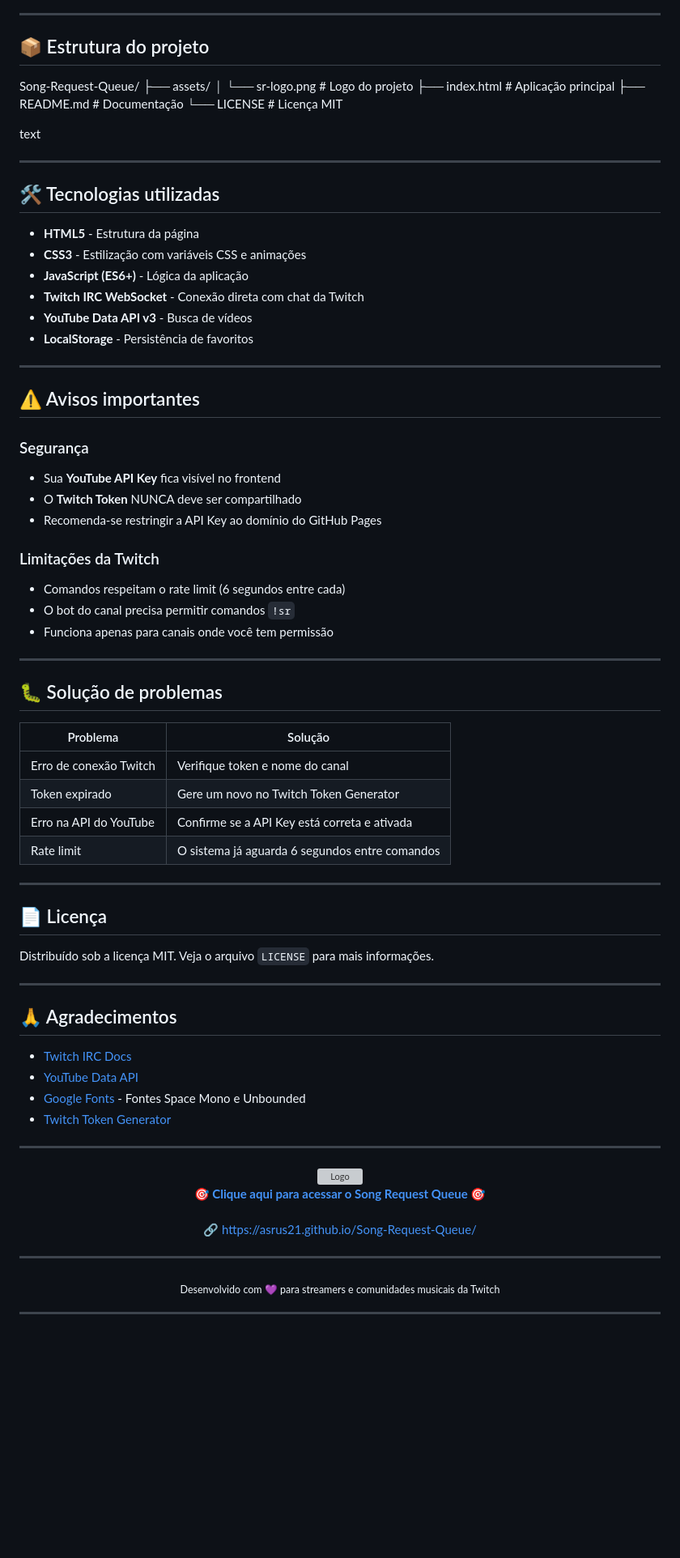
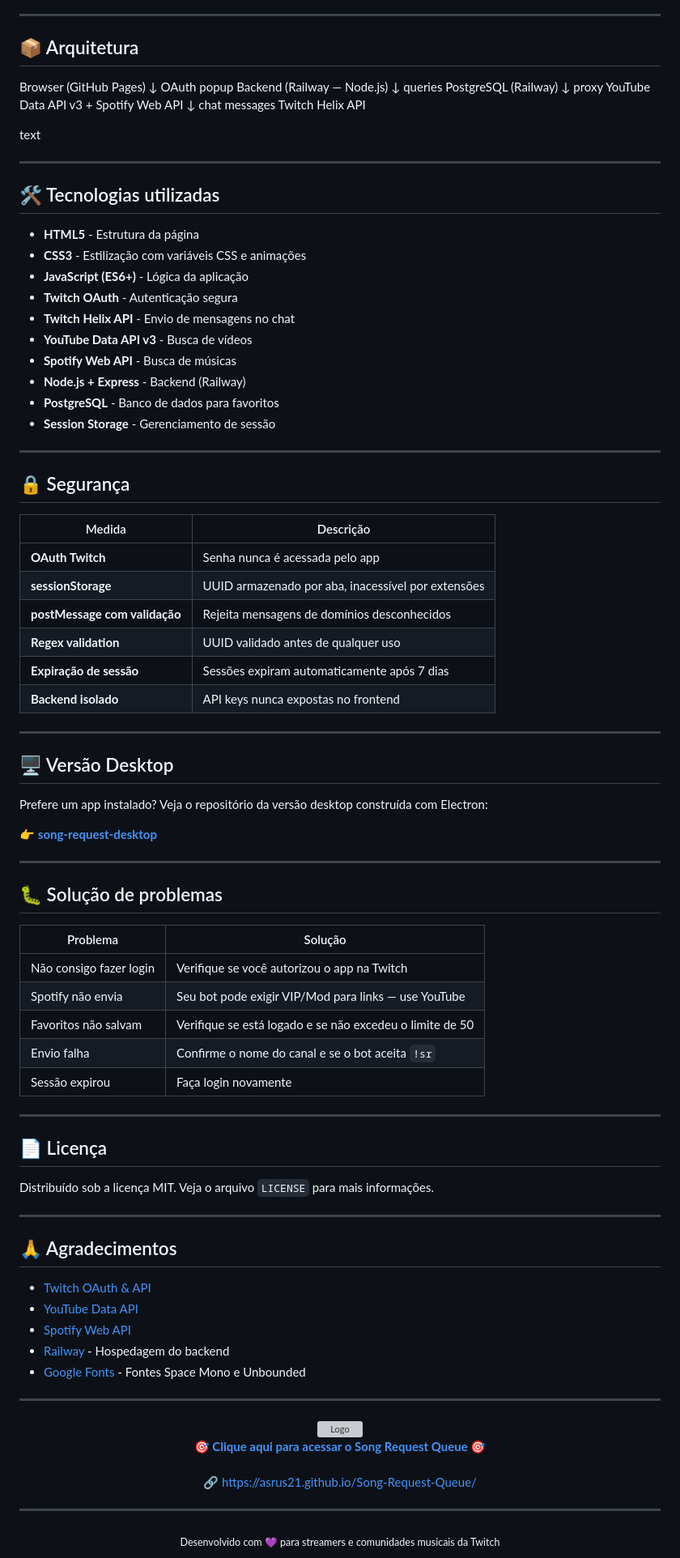
Before and after one commit to Asrus21/Song-Request-Queue, a Markdown page: README.md, the part around one of its changes. Shown at 81% size. Drawn GitHub-style; blank space fills up the shorter version; grey boxes are pictures that could not be loaded.

```diff
--- a/README.md
+++ b/README.md
@@ -98,13 +117,16 @@
 
 ---
 
-## 📦 Estrutura do projeto
-Song-Request-Queue/
-├── assets/
-│ └── sr-logo.png # Logo do projeto
-├── index.html # Aplicação principal
-├── README.md # Documentação
-└── LICENSE # Licença MIT
+## 📦 Arquitetura
+Browser (GitHub Pages)
+↓ OAuth popup
+Backend (Railway — Node.js)
+↓ queries
+PostgreSQL (Railway)
+↓ proxy
+YouTube Data API v3 + Spotify Web API
+↓ chat messages
+Twitch Helix API
 
 text
 
@@ -115,23 +137,34 @@ text
 - **HTML5** - Estrutura da página
 - **CSS3** - Estilização com variáveis CSS e animações
 - **JavaScript (ES6+)** - Lógica da aplicação
-- **Twitch IRC WebSocket** - Conexão direta com chat da Twitch
+- **Twitch OAuth** - Autenticação segura
+- **Twitch Helix API** - Envio de mensagens no chat
 - **YouTube Data API v3** - Busca de vídeos
-- **LocalStorage** - Persistência de favoritos
+- **Spotify Web API** - Busca de músicas
+- **Node.js + Express** - Backend (Railway)
+- **PostgreSQL** - Banco de dados para favoritos
+- **Session Storage** - Gerenciamento de sessão
 
 ---
 
-## ⚠️ Avisos importantes
+## 🔒 Segurança
 
-### Segurança
-- Sua **YouTube API Key** fica visível no frontend
-- O **Twitch Token** NUNCA deve ser compartilhado
-- Recomenda-se restringir a API Key ao domínio do GitHub Pages
+| Medida | Descrição |
+|--------|-----------|
+| **OAuth Twitch** | Senha nunca é acessada pelo app |
+| **sessionStorage** | UUID armazenado por aba, inacessível por extensões |
+| **postMessage com validação** | Rejeita mensagens de domínios desconhecidos |
+| **Regex validation** | UUID validado antes de qualquer uso |
+| **Expiração de sessão** | Sessões expiram automaticamente após 7 dias |
+| **Backend isolado** | API keys nunca expostas no frontend |
 
-### Limitações da Twitch
-- Comandos respeitam o rate limit (6 segundos entre cada)
-- O bot do canal precisa permitir comandos `!sr`
-- Funciona apenas para canais onde você tem permissão
+---
+
+## 🖥️ Versão Desktop
+
+Prefere um app instalado? Veja o repositório da versão desktop construída com Electron:
+
+👉 **[song-request-desktop](https://github.com/asrus21/song-request-desktop)**
 
 ---
 
@@ -139,10 +172,11 @@ text
 
 | Problema | Solução |
 |----------|---------|
-| Erro de conexão Twitch | Verifique token e nome do canal |
-| Token expirado | Gere um novo no Twitch Token Generator |
-| Erro na API do YouTube | Confirme se a API Key está correta e ativada |
-| Rate limit | O sistema já aguarda 6 segundos entre comandos |
+| Não consigo fazer login | Verifique se você autorizou o app na Twitch |
+| Spotify não envia | Seu bot pode exigir VIP/Mod para links — use YouTube |
+| Favoritos não salvam | Verifique se está logado e se não excedeu o limite de 50 |
+| Envio falha | Confirme o nome do canal e se o bot aceita `!sr` |
+| Sessão expirou | Faça login novamente |
 
 ---
 
@@ -154,10 +188,11 @@ Distribuído sob a licença MIT. Veja o arquivo `LICENSE` para mais informaçõe
 
 ## 🙏 Agradecimentos
 
-- [Twitch IRC Docs](https://dev.twitch.tv/docs/irc)
+- [Twitch OAuth & API](https://dev.twitch.tv/docs/api/)
 - [YouTube Data API](https://developers.google.com/youtube/v3)
+- [Spotify Web API](https://developer.spotify.com/)
+- [Railway](https://railway.app/) - Hospedagem do backend
 - [Google Fonts](https://fonts.google.com/) - Fontes Space Mono e Unbounded
-- [Twitch Token Generator](https://twitchtokengenerator.com/)
 
 ---
 
@@ -178,5 +213,3 @@ Distribuído sob a licença MIT. Veja o arquivo `LICENSE` para mais informaçõe
 <div align="center">
   <sub>Desenvolvido com 💜 para streamers e comunidades musicais da Twitch</sub>
 </div>
-
----
```
Also changed, not shown: other parts of README.md (+57 -38 lines).
